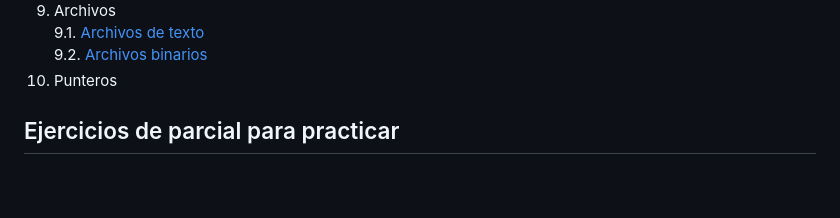
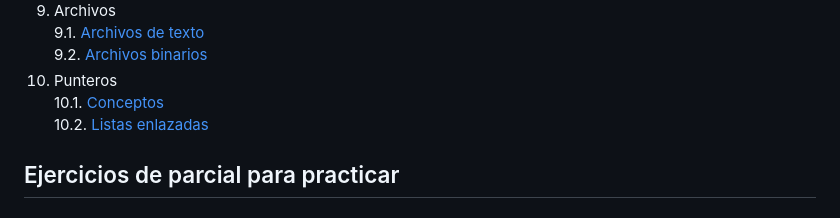
Before and after one commit to elPeiretti/aedd-practica, a Markdown page: README.md, the part around the change. Rendered like a GitHub page; blank space fills up the shorter version.

Commit message:
update punteros pdf references

```diff
--- a/README.md
+++ b/README.md
@@ -17,6 +17,8 @@
     9.1. [Archivos de texto](./8-archivos/8.1-archivos-de-texto/presentacion.pdf)
     9.2. [Archivos binarios](./8-archivos/8.2-archivos-binarios/presentacion.pdf)
 10. Punteros
+    10.1. [Conceptos](./9-punteros/9.1-conceptos/presentacion.pdf)
+    10.2. [Listas enlazadas](./9-punteros/9.2-listas-enlazadas/presentacion.pdf)
 
 ## Ejercicios de parcial para practicar
 
```
